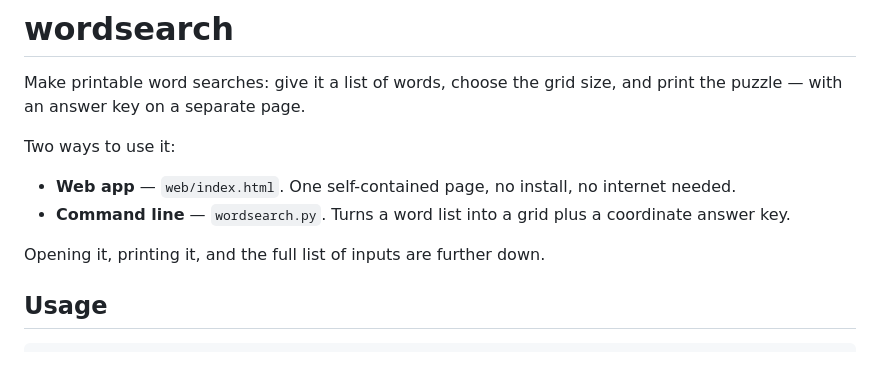
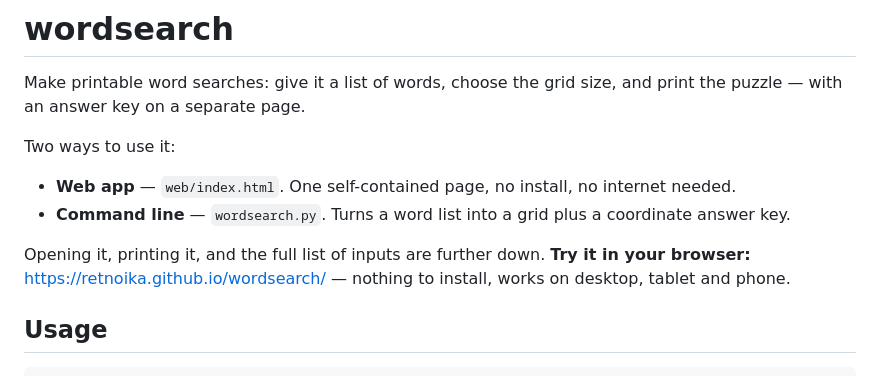
Before and after one commit to retnoika/wordsearch, a Markdown page: README.md, the part around the change. GitHub-like rendering.

Commit message:
Add the live demo link

```diff
--- a/README.md
+++ b/README.md
@@ -9,6 +9,7 @@ Two ways to use it:
 - **Command line** — `wordsearch.py`. Turns a word list into a grid plus a coordinate answer key.
 
 Opening it, printing it, and the full list of inputs are further down.
+**Try it in your browser:** <https://retnoika.github.io/wordsearch/> — nothing to install, works on desktop, tablet and phone.
 
 ## Usage
 
```
